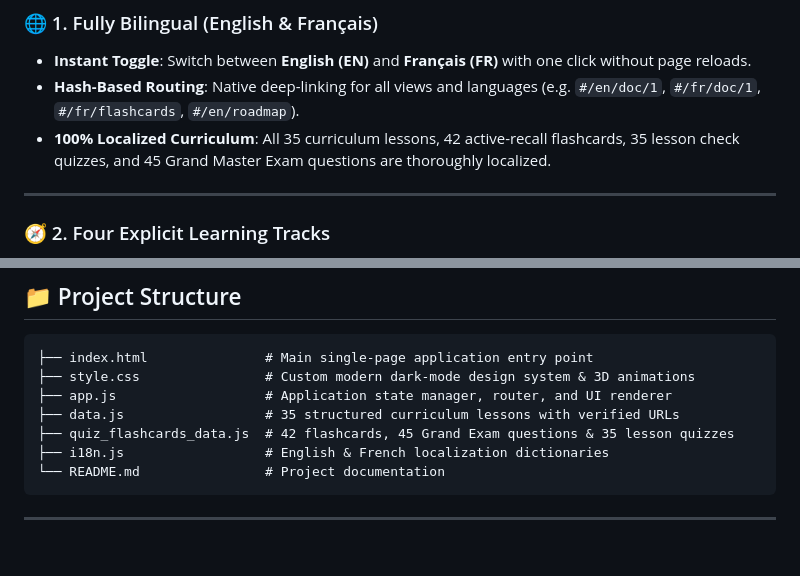
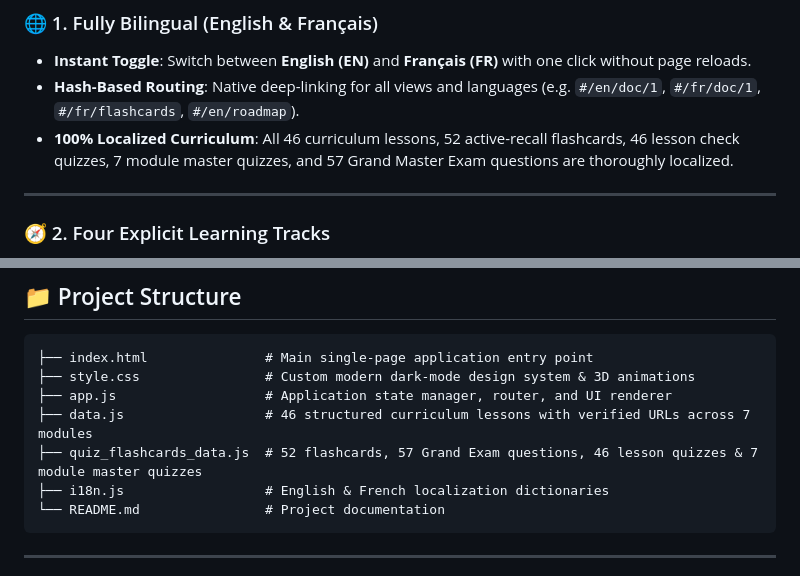
Before and after one commit to poupou-cheater/cpp-masterclass-portal, a Markdown page: README.md, 2 parts joined by grey strips. Drawn GitHub-style; blank space fills up the shorter version.

Commit message:
docs: update lesson, quiz, and flashcard counts in README

````diff
--- a/README.md
+++ b/README.md
@@ -15,7 +15,7 @@ An interactive, high-performance, bilingual web portal designed to take develope
 ### 🌐 1. Fully Bilingual (English & Français)
 - **Instant Toggle**: Switch between **English (EN)** and **Français (FR)** with one click without page reloads.
 - **Hash-Based Routing**: Native deep-linking for all views and languages (e.g. `#/en/doc/1`, `#/fr/doc/1`, `#/fr/flashcards`, `#/en/roadmap`).
-- **100% Localized Curriculum**: All 35 curriculum lessons, 42 active-recall flashcards, 35 lesson check quizzes, and 45 Grand Master Exam questions are thoroughly localized.
+- **100% Localized Curriculum**: All 46 curriculum lessons, 52 active-recall flashcards, 46 lesson check quizzes, 7 module master quizzes, and 57 Grand Master Exam questions are thoroughly localized.
 
 ---
 
@@ -102,8 +102,8 @@ Every lesson is color-coded and organized into dedicated educational tracks:
 ├── index.html               # Main single-page application entry point
 ├── style.css                # Custom modern dark-mode design system & 3D animations
 ├── app.js                   # Application state manager, router, and UI renderer
-├── data.js                  # 35 structured curriculum lessons with verified URLs
-├── quiz_flashcards_data.js  # 42 flashcards, 45 Grand Exam questions & 35 lesson quizzes
+├── data.js                  # 46 structured curriculum lessons with verified URLs across 7 modules
+├── quiz_flashcards_data.js  # 52 flashcards, 57 Grand Exam questions, 46 lesson quizzes & 7 module master quizzes
 ├── i18n.js                  # English & French localization dictionaries
 └── README.md                # Project documentation
 ```
````
